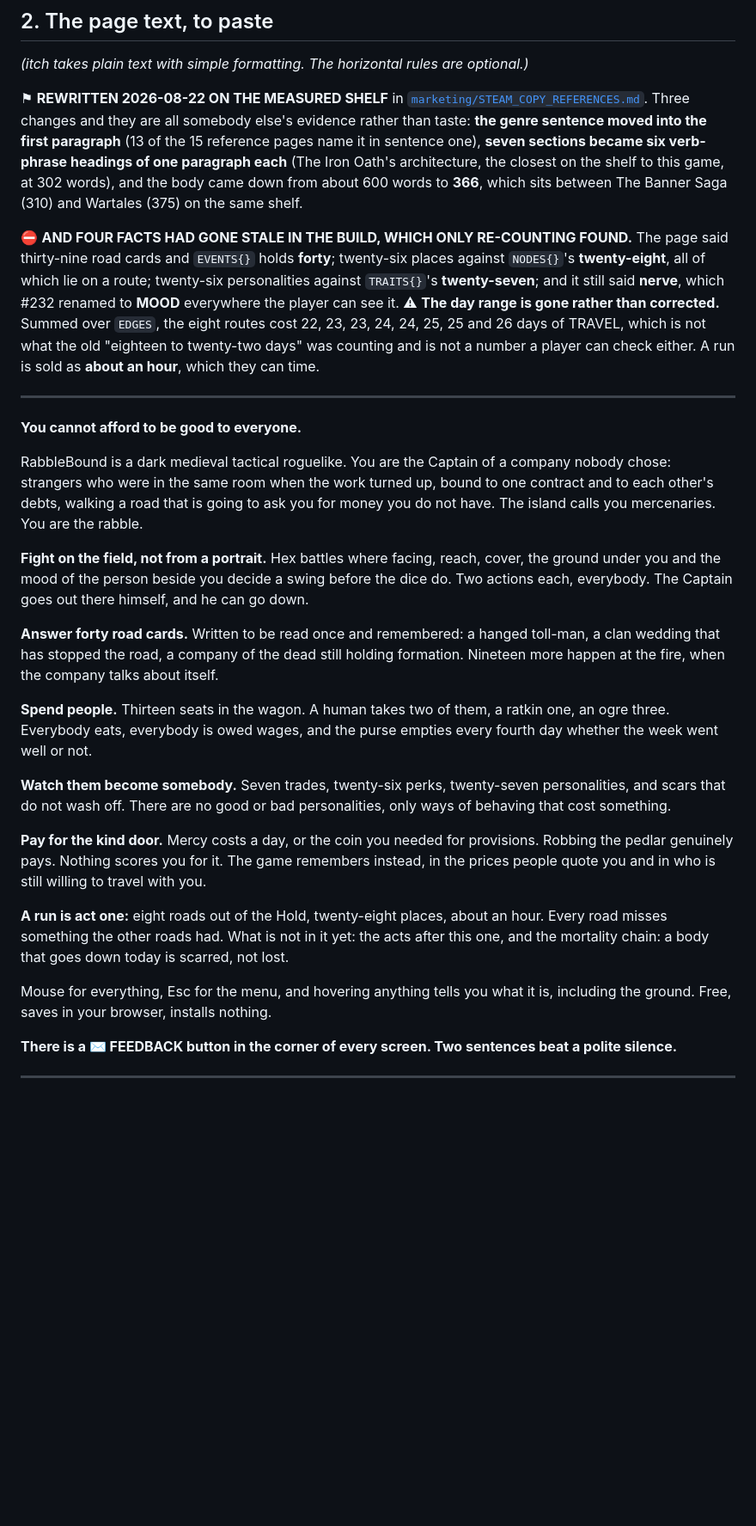
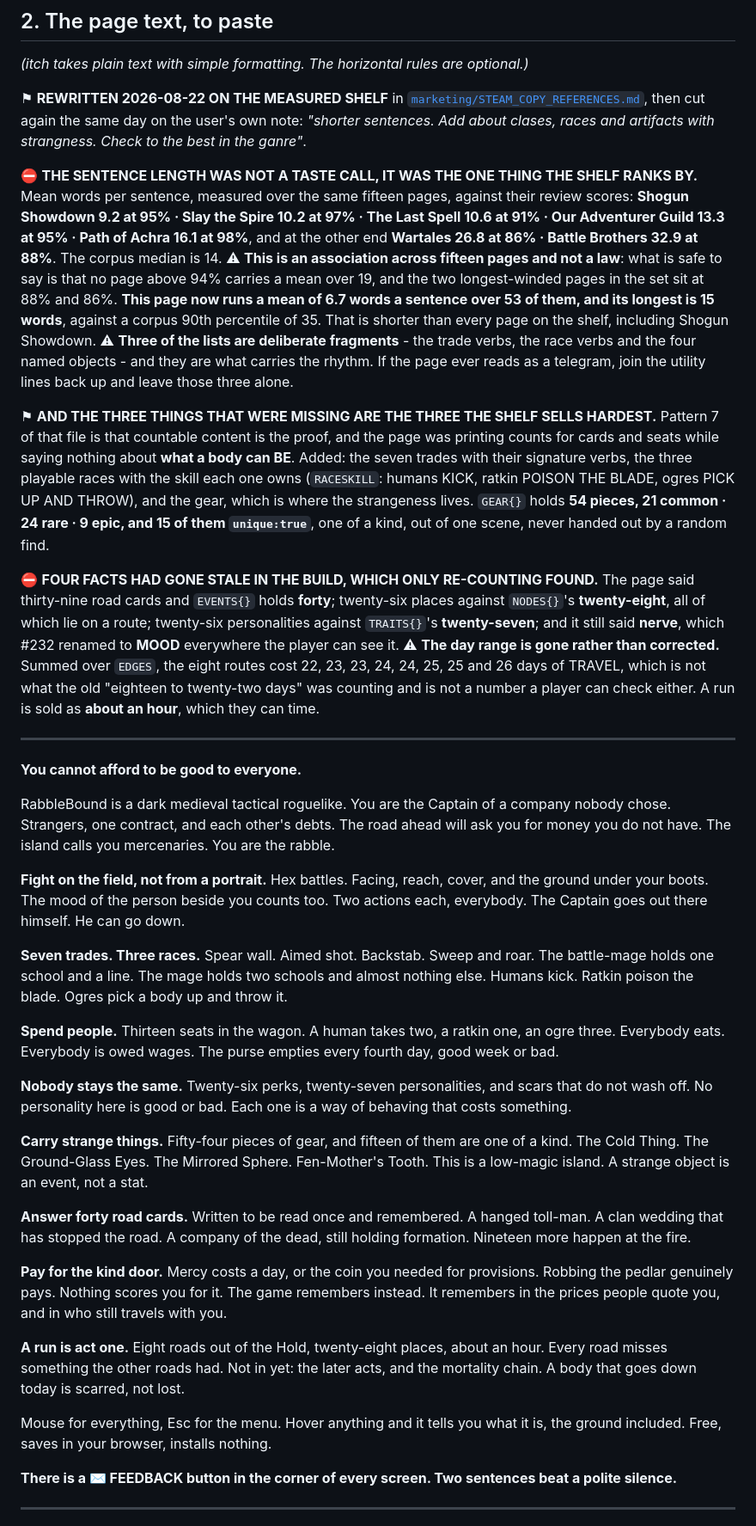
Before and after one commit to dmytriyvihrov-stack/My-game, a Markdown page: docs/ITCH_PAGE.md, the part around the change. Shown at 86% size. Rendered like a GitHub page; blank space fills up the shorter version.

```diff
--- a/docs/ITCH_PAGE.md
+++ b/docs/ITCH_PAGE.md
@@ -45,14 +45,31 @@
 *(itch takes plain text with simple formatting. The horizontal rules are optional.)*
 
 ⚑ **REWRITTEN 2026-08-22 ON THE MEASURED SHELF** in
-[`marketing/STEAM_COPY_REFERENCES.md`](../marketing/STEAM_COPY_REFERENCES.md). Three changes and
-they are all somebody else's evidence rather than taste: **the genre sentence moved into the first
-paragraph** (13 of the 15 reference pages name it in sentence one), **seven sections became six
-verb-phrase headings of one paragraph each** (The Iron Oath's architecture, the closest on the shelf
-to this game, at 302 words), and the body came down from about 600 words to **366**, which sits
-between The Banner Saga (310) and Wartales (375) on the same shelf.
+[`marketing/STEAM_COPY_REFERENCES.md`](../marketing/STEAM_COPY_REFERENCES.md), then cut again the
+same day on the user's own note: *"shorter sentences. Add about clases, races and artifacts with
+strangness. Check to the best in the ganre"*.
 
-⛔ **AND FOUR FACTS HAD GONE STALE IN THE BUILD, WHICH ONLY RE-COUNTING FOUND.** The page said
+⛔ **THE SENTENCE LENGTH WAS NOT A TASTE CALL, IT WAS THE ONE THING THE SHELF RANKS BY.** Mean words
+per sentence, measured over the same fifteen pages, against their review scores: **Shogun Showdown
+9.2 at 95% · Slay the Spire 10.2 at 97% · The Last Spell 10.6 at 91% · Our Adventurer Guild 13.3 at
+95% · Path of Achra 16.1 at 98%**, and at the other end **Wartales 26.8 at 86% · Battle Brothers
+32.9 at 88%**. The corpus median is 14. ⚠ **This is an association across fifteen pages and not a
+law**: what is safe to say is that no page above 94% carries a mean over 19, and the two
+longest-winded pages in the set sit at 88% and 86%. **This page now runs a mean of 6.7 words a sentence over 53 of them, and its longest is 15
+words**, against a corpus 90th percentile of 35. That is shorter than every page on the shelf,
+including Shogun Showdown. ⚠ **Three of the lists are deliberate fragments** - the trade verbs, the
+race verbs and the four named objects - and they are what carries the rhythm. If the page ever
+reads as a telegram, join the utility lines back up and leave those three alone.
+
+⚑ **AND THE THREE THINGS THAT WERE MISSING ARE THE THREE THE SHELF SELLS HARDEST.** Pattern 7 of
+that file is that countable content is the proof, and the page was printing counts for cards and
+seats while saying nothing about **what a body can BE**. Added: the seven trades with their
+signature verbs, the three playable races with the skill each one owns (`RACESKILL`: humans KICK,
+ratkin POISON THE BLADE, ogres PICK UP AND THROW), and the gear, which is where the strangeness
+lives. `GEAR{}` holds **54 pieces, 21 common · 24 rare · 9 epic, and 15 of them `unique:true`**, one
+of a kind, out of one scene, never handed out by a random find.
+
+⛔ **FOUR FACTS HAD GONE STALE IN THE BUILD, WHICH ONLY RE-COUNTING FOUND.** The page said
 thirty-nine road cards and `EVENTS{}` holds **forty**; twenty-six places against `NODES{}`'s
 **twenty-eight**, all of which lie on a route; twenty-six personalities against `TRAITS{}`'s
 **twenty-seven**; and it still said **nerve**, which #232 renamed to **MOOD** everywhere the player
@@ -65,40 +82,47 @@ twenty-two days" was counting and is not a number a player can check either. A r
 
 **You cannot afford to be good to everyone.**
 
-RabbleBound is a dark medieval tactical roguelike. You are the Captain of a company nobody chose:
-strangers who were in the same room when the work turned up, bound to one contract and to each
-other's debts, walking a road that is going to ask you for money you do not have. The island calls
-you mercenaries. You are the rabble.
+RabbleBound is a dark medieval tactical roguelike. You are the Captain of a company nobody chose.
+Strangers, one contract, and each other's debts. The road ahead will ask you for money you do not
+have. The island calls you mercenaries. You are the rabble.
 
 **Fight on the field, not from a portrait.**
-Hex battles where facing, reach, cover, the ground under you and the mood of the person beside you
-decide a swing before the dice do. Two actions each, everybody. The Captain goes out there himself,
-and he can go down.
+Hex battles. Facing, reach, cover, and the ground under your boots. The mood of the person beside
+you counts too. Two actions each, everybody. The Captain goes out there himself. He can go down.
+
+**Seven trades. Three races.**
+Spear wall. Aimed shot. Backstab. Sweep and roar. The battle-mage holds one school and a line. The
+mage holds two schools and almost nothing else. Humans kick. Ratkin poison the blade. Ogres pick a
+body up and throw it.
+
+**Spend people.**
+Thirteen seats in the wagon. A human takes two, a ratkin one, an ogre three. Everybody eats.
+Everybody is owed wages. The purse empties every fourth day, good week or bad.
+
+**Nobody stays the same.**
+Twenty-six perks, twenty-seven personalities, and scars that do not wash off. No personality here
+is good or bad. Each one is a way of behaving that costs something.
+
+**Carry strange things.**
+Fifty-four pieces of gear, and fifteen of them are one of a kind. The Cold Thing. The Ground-Glass
+Eyes. The Mirrored Sphere. Fen-Mother's Tooth. This is a low-magic island. A strange object is an
+event, not a stat.
 
 **Answer forty road cards.**
-Written to be read once and remembered: a hanged toll-man, a clan wedding that has stopped the road,
-a company of the dead still holding formation. Nineteen more happen at the fire, when the company
-talks about itself.
-
-**Spend people.**
-Thirteen seats in the wagon. A human takes two of them, a ratkin one, an ogre three. Everybody eats,
-everybody is owed wages, and the purse empties every fourth day whether the week went well or not.
-
-**Watch them become somebody.**
-Seven trades, twenty-six perks, twenty-seven personalities, and scars that do not wash off. There
-are no good or bad personalities, only ways of behaving that cost something.
+Written to be read once and remembered. A hanged toll-man. A clan wedding that has stopped the road.
+A company of the dead, still holding formation. Nineteen more happen at the fire.
 
 **Pay for the kind door.**
-Mercy costs a day, or the coin you needed for provisions. Robbing the pedlar genuinely pays.
-Nothing scores you for it. The game remembers instead, in the prices people quote you and in who
-is still willing to travel with you.
+Mercy costs a day, or the coin you needed for provisions. Robbing the pedlar genuinely pays. Nothing
+scores you for it. The game remembers instead. It remembers in the prices people quote you, and in
+who still travels with you.
 
-**A run is act one:** eight roads out of the Hold, twenty-eight places, about an hour. Every road
-misses something the other roads had. What is not in it yet: the acts after this one, and the
-mortality chain: a body that goes down today is scarred, not lost.
+**A run is act one.** Eight roads out of the Hold, twenty-eight places, about an hour. Every road
+misses something the other roads had. Not in yet: the later acts, and the mortality chain. A body
+that goes down today is scarred, not lost.
 
-Mouse for everything, Esc for the menu, and hovering anything tells you what it is, including the
-ground. Free, saves in your browser, installs nothing.
+Mouse for everything, Esc for the menu. Hover anything and it tells you what it is, the ground
+included. Free, saves in your browser, installs nothing.
 
 **There is a ✉ FEEDBACK button in the corner of every screen. Two sentences beat a polite silence.**
 
```
